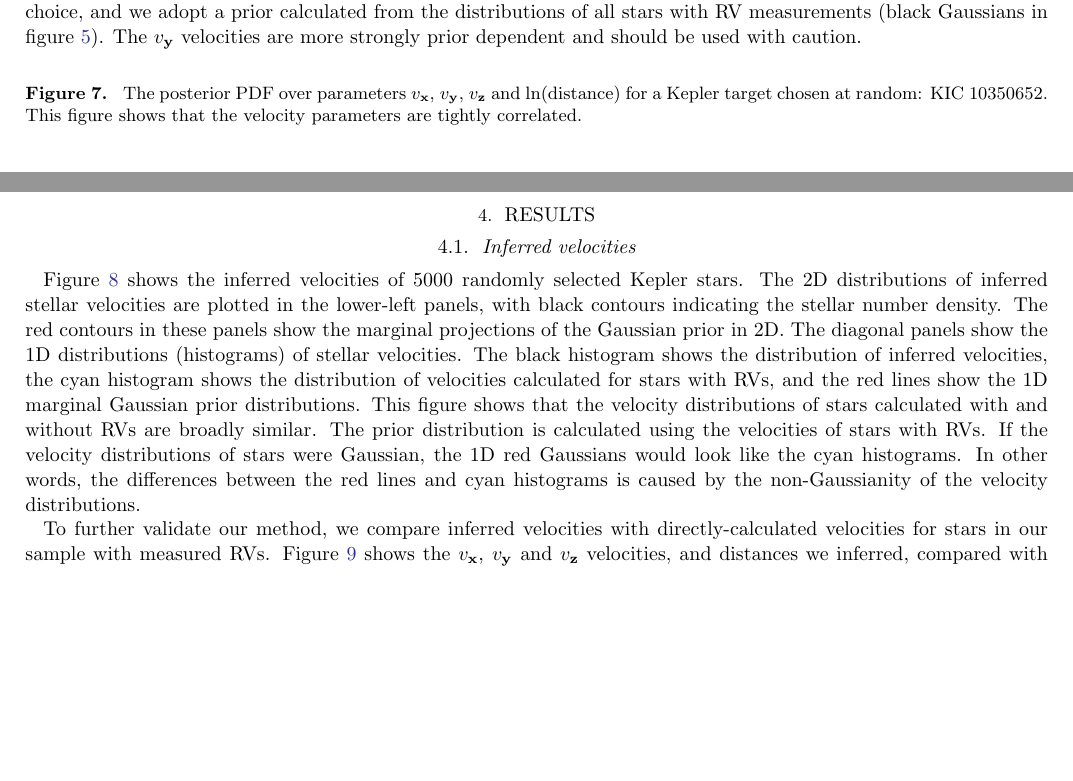
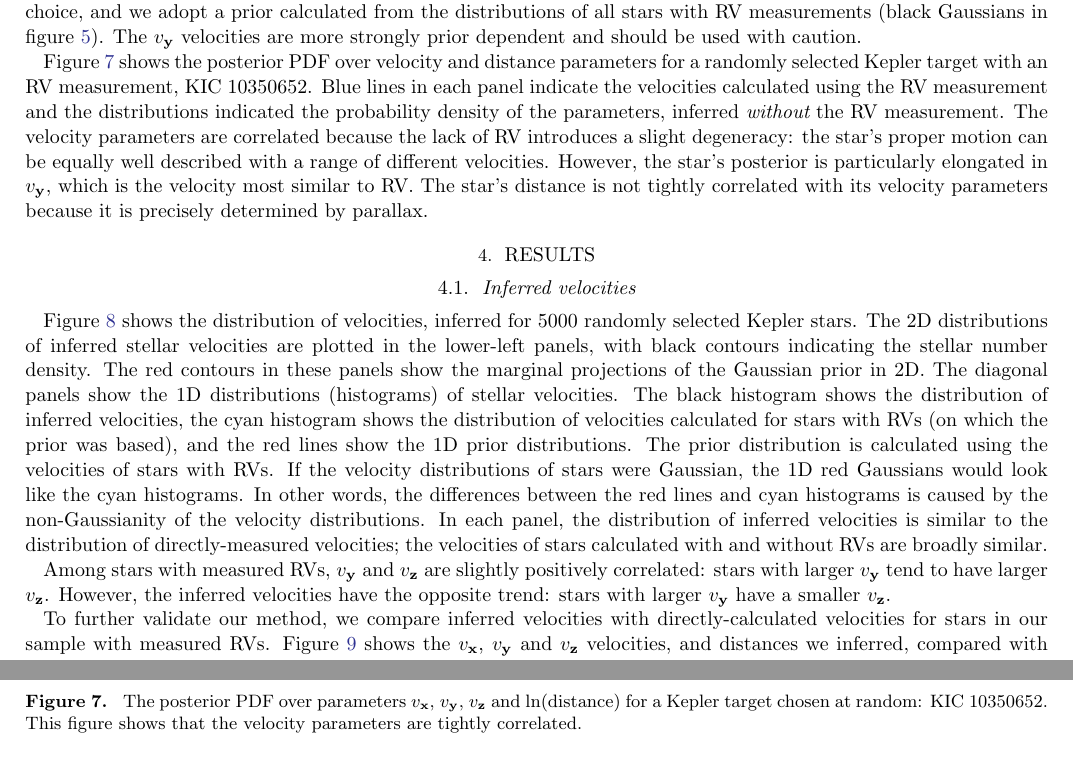
Before and after one commit to RuthAngus/kepler_kinematics, a LaTeX paper (paper/ms.tex, which reads paper/method.tex, paper/results.tex): two parts of pages 8 and 9 of 12 before the commit and two parts of pages 8 and 9 of 13 after it, joined at a grey line, cut so that both start at the same text, the shorter picture padded with empty space. The pictures show the PDF file paper/ms.pdf that the author committed with the source.

Commit message:
writing some results and method bits

```diff
--- a/paper/method.tex
+++ b/paper/method.tex
@@ -293,10 +293,23 @@ distributions of all stars with RV measurements (black Gaussians in figure
 The \vy\ velocities are more strongly prior dependent and should be used with
 caution.
 
+Figure \ref{fig:posterior} shows the posterior PDF over velocity and distance
+parameters for a randomly selected Kepler target with an RV measurement, KIC
+\kicstar.
+Blue lines in each panel indicate the velocities calculated using the RV
+measurement and the distributions indicated the probability density of the
+parameters, inferred {\it without} the RV measurement.
+The velocity parameters are correlated because the lack of RV introduces a
+slight degeneracy: the star's proper motion can be equally well described with
+a range of different velocities.
+However, the star's posterior is particularly elongated in \vy, which is the
+velocity most similar to RV.
+The star's distance is not tightly correlated with its velocity parameters
+because it is precisely determined by parallax.
 \begin{figure}[ht!]
 \caption{
 The posterior PDF over parameters \vx, \vy, \vz\ and $\ln$(distance) for a
-    Kepler target chosen at random: KIC 10350652.
+    Kepler target chosen at random: KIC \kicstar.
 This figure shows that the velocity parameters are tightly correlated.
     }
   \centering
--- a/paper/results.tex
+++ b/paper/results.tex
@@ -3,8 +3,8 @@
 
 \subsection{Inferred velocities}
 
-Figure \ref{fig:results} shows the inferred velocities of 5000 randomly
-selected Kepler stars.
+Figure \ref{fig:results} shows the distribution of velocities, inferred for
+5000 randomly selected Kepler stars.
 The 2D distributions of inferred stellar velocities are plotted in the
 lower-left panels, with black contours indicating the stellar number density.
 The red contours in these panels show the marginal projections of the
@@ -12,25 +12,26 @@ Gaussian prior in 2D.
 The diagonal panels show the 1D distributions (histograms) of stellar
 velocities.
 The black histogram shows the distribution of inferred velocities, the cyan
-histogram shows the distribution of velocities calculated for stars with RVs,
-and the red lines show the 1D marginal Gaussian prior distributions.
-This figure shows that the velocity distributions of stars calculated with and
-without RVs are broadly similar.
+histogram shows the distribution of velocities calculated for stars with RVs
+(on which the prior was based), and the red lines show the 1D prior
+distributions.
 The prior distribution is calculated using the velocities of stars with RVs.
 If the velocity distributions of stars were Gaussian, the 1D red Gaussians
 would look like the cyan histograms.
 In other words, the differences between the red lines and cyan histograms
 is caused by the non-Gaussianity of the velocity distributions.
+In each panel, the distribution of inferred velocities is similar to the
+distribution of directly-measured velocities; the velocities of stars
+calculated with and without RVs are broadly similar.
 
-% Among stars with measured RVs, \vy\ and \vz\ are slightly positively
-% correlated: stars with larger \vy\ tend to have larger \vz.
-% However, the inferred velocities have the opposite trend: stars with larger
-% \vy\ have a smaller \vz.
+Among stars with measured RVs, \vy\ and \vz\ are slightly positively
+correlated: stars with larger \vy\ tend to have larger \vz.
+However, the inferred velocities have the opposite trend: stars with larger
+\vy\ have a smaller \vz.
 % This difference is caused by the slight degeneracy between \vy\ and \vz\ for
 % stars that do not have RVs.
 % The proper motions of stars with a given \vy\ and \vz\ could be equally
 % well-described with a slightly larger \vy\ and a smaller \vz\ or vice versa.
-% As a result,
 
 \begin{figure}[ht!]
 \caption{
```
Also changed, not shown: paper/ms.tex (+4 -0 lines), paper/ms.pdf, paper/results.tex (36 more changed lines).
